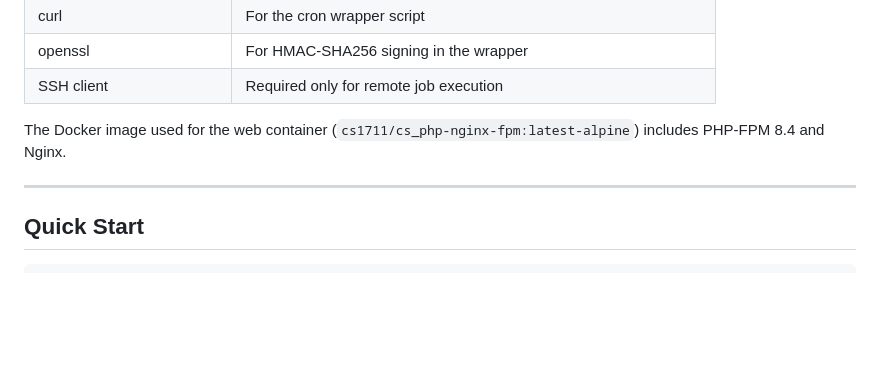
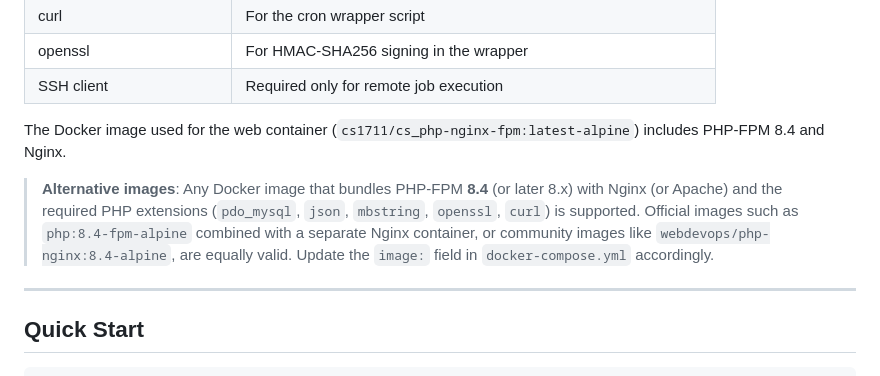
Before and after one commit to csoscd/cronmanager, a Markdown page: README.md, the part around the change. Rendered like a GitHub page; blank space fills up the shorter version.

```diff
--- a/README.md
+++ b/README.md
@@ -104,6 +104,12 @@ A MariaDB container (`cronmanager-db`) stores users, job metadata, tags, and exe
 
 The Docker image used for the web container (`cs1711/cs_php-nginx-fpm:latest-alpine`)
 includes PHP-FPM 8.4 and Nginx.
+
+> **Alternative images**: Any Docker image that bundles PHP-FPM **8.4** (or later 8.x) with
+> Nginx (or Apache) and the required PHP extensions (`pdo_mysql`, `json`, `mbstring`, `openssl`,
+> `curl`) is supported. Official images such as `php:8.4-fpm-alpine` combined with a separate
+> Nginx container, or community images like `webdevops/php-nginx:8.4-alpine`, are equally valid.
+> Update the `image:` field in `docker-compose.yml` accordingly.
 
 ---
 
```
Also changed, not shown: SECURITY.md (added, +469 -0 lines), TECHNICAL.md (+95 -0 lines).
